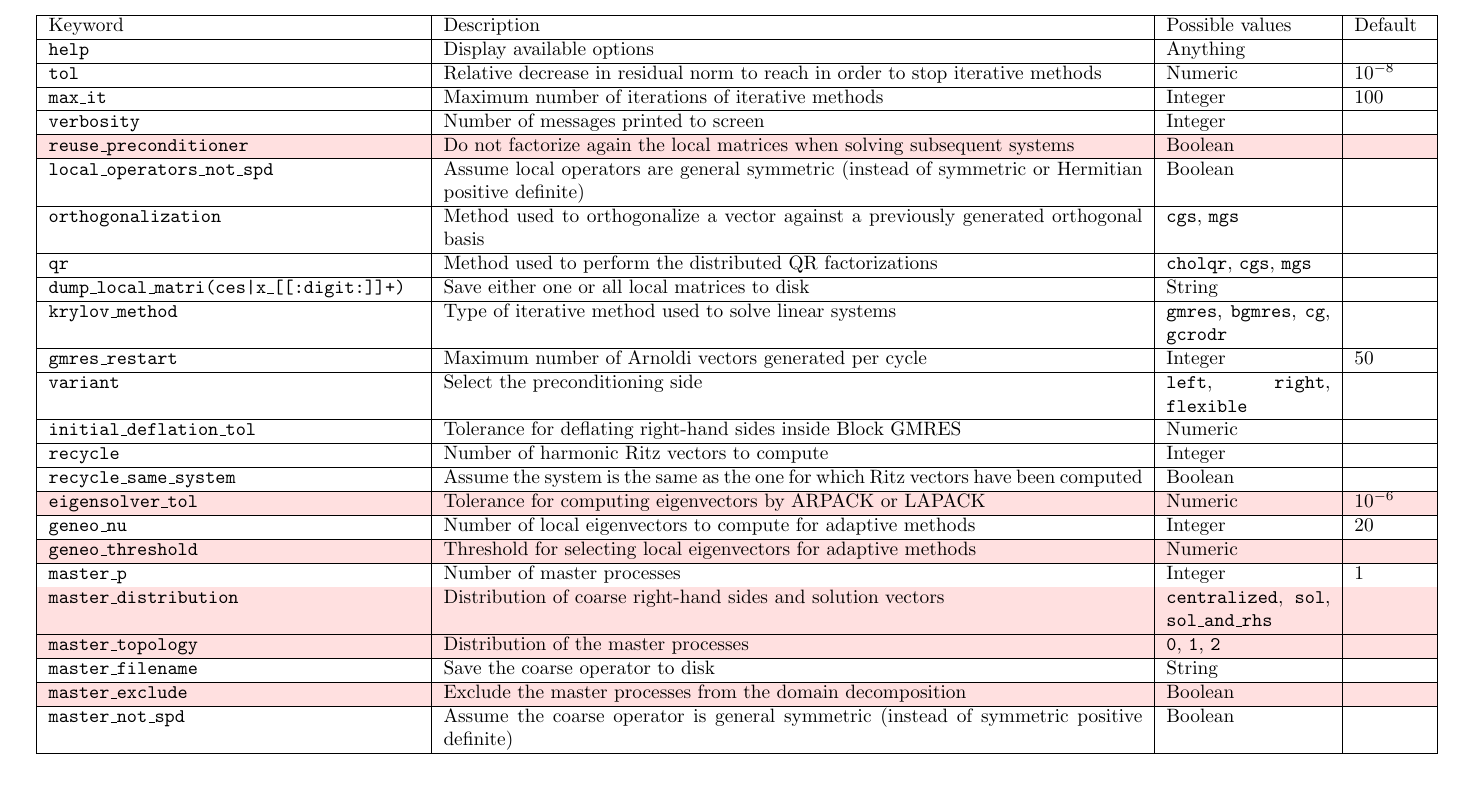
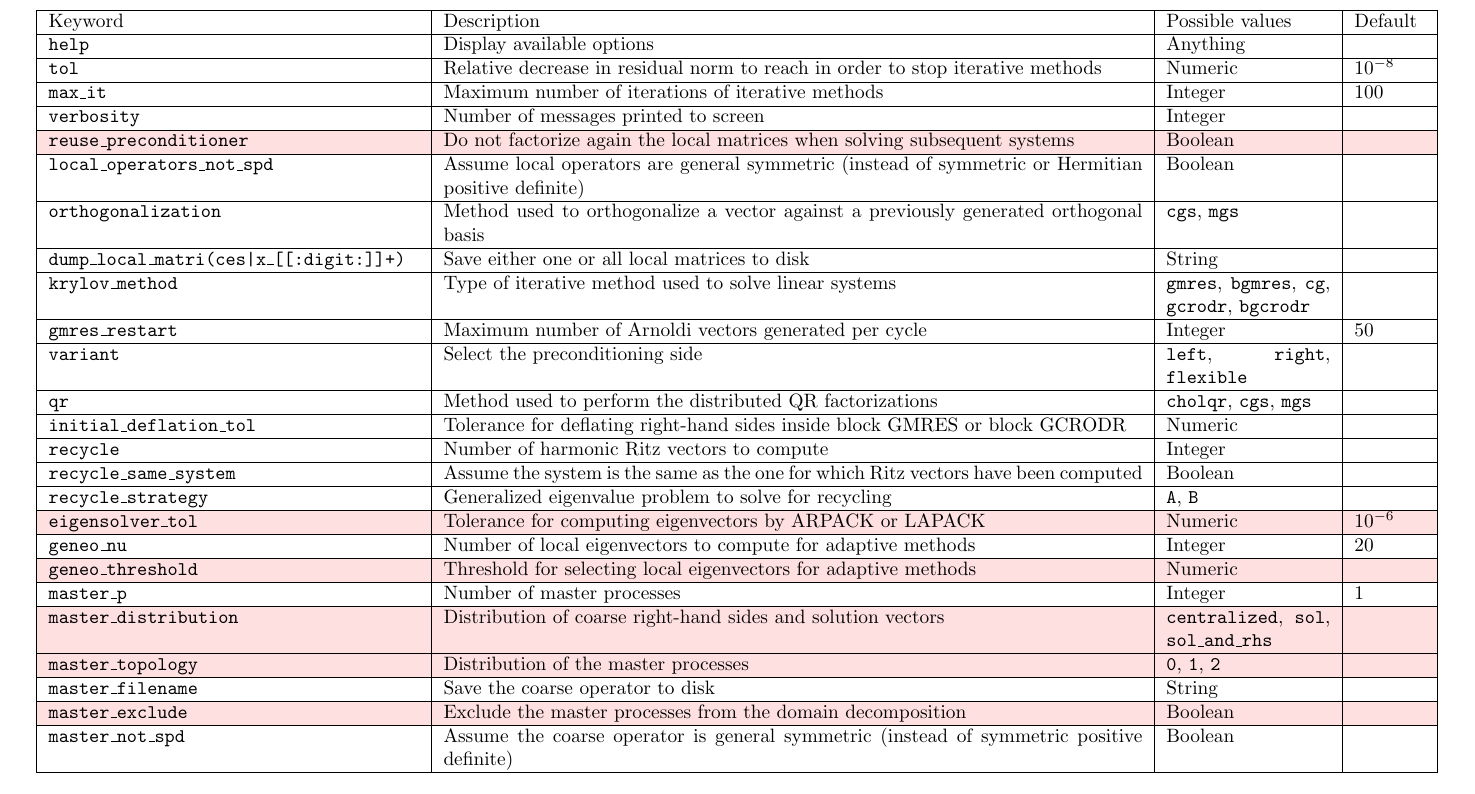
Before and after one commit to hpddm/hpddm, a LaTeX document (doc/cheatsheet.tex): part of page 1 of 2, cut so that both start at the same text. Compiled offline with pdfLaTeX.

Commit message:
Minor changes.

```diff
--- a/doc/cheatsheet.tex
+++ b/doc/cheatsheet.tex
@@ -20,14 +20,15 @@
         \rowcolor{LightRed}reuse\_preconditioner & Do not factorize again the local matrices when solving subsequent systems & Boolean & \\ \hline
         local\_operators\_not\_spd & Assume local operators are general symmetric (instead of symmetric or Hermitian positive definite) & Boolean & \\ \hline
         orthogonalization & Method used to orthogonalize a vector against a previously generated orthogonal basis & \texttt{cgs}, \texttt{mgs} & \\ \hline
-        qr & Method used to perform the distributed QR factorizations & \texttt{cholqr}, \texttt{cgs}, \texttt{mgs} & \\ \hline
         dump\_local\_matri(ces|x\_[[:digit:]]+) & Save either one or all local matrices to disk & String & \\ \hline
-        krylov\_method & Type of iterative method used to solve linear systems & \texttt{gmres}, \texttt{bgmres}, \texttt{cg}, \texttt{gcrodr} & \\ \hline
+        krylov\_method & Type of iterative method used to solve linear systems & \texttt{gmres}, \texttt{bgmres}, \texttt{cg}, \texttt{gcrodr}, \texttt{bgcrodr} & \\ \hline
         gmres\_restart & Maximum number of Arnoldi vectors generated per cycle & Integer & 50 \\ \hline
         variant & Select the preconditioning side & \texttt{left}, \texttt{right}, \texttt{flexible} & \\ \hline
-        initial\_deflation\_tol & Tolerance for deflating right-hand sides inside Block GMRES & Numeric & \\ \hline
+        qr & Method used to perform the distributed QR factorizations & \texttt{cholqr}, \texttt{cgs}, \texttt{mgs} & \\ \hline
+        initial\_deflation\_tol & Tolerance for deflating right-hand sides inside block GMRES or block GCRODR & Numeric & \\ \hline
         recycle & Number of harmonic Ritz vectors to compute & Integer & \\ \hline
         recycle\_same\_system & Assume the system is the same as the one for which Ritz vectors have been computed & Boolean & \\ \hline
+        recycle\_strategy & Generalized eigenvalue problem to solve for recycling & \texttt{A}, \texttt{B} & \\ \hline
         \rowcolor{LightRed}eigensolver\_tol & Tolerance for computing eigenvectors by ARPACK or LAPACK & Numeric & $10^{-6}$ \\ \hline
         geneo\_nu & Number of local eigenvectors to compute for adaptive methods & Integer & 20 \\ \hline
         \rowcolor{LightRed}geneo\_threshold & Threshold for selecting local eigenvectors for adaptive methods & Numeric & \\ \hline
```
Also changed, not shown: doc/cheatsheet.pdf, 4 other files.
